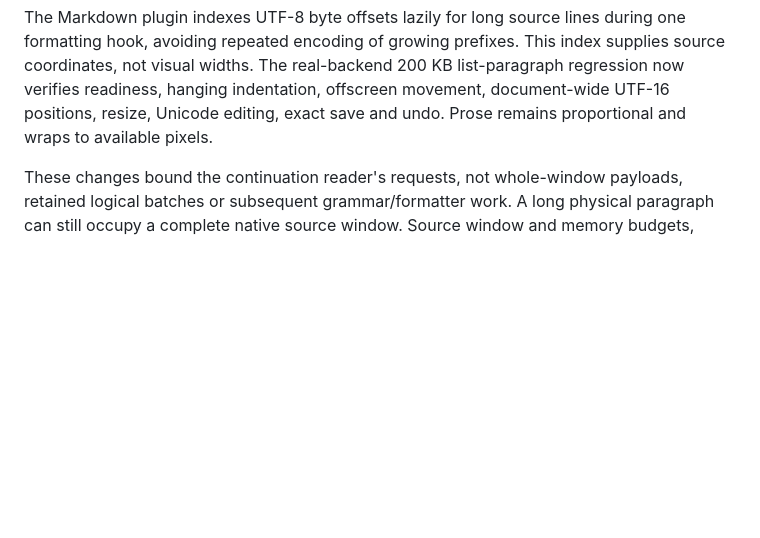
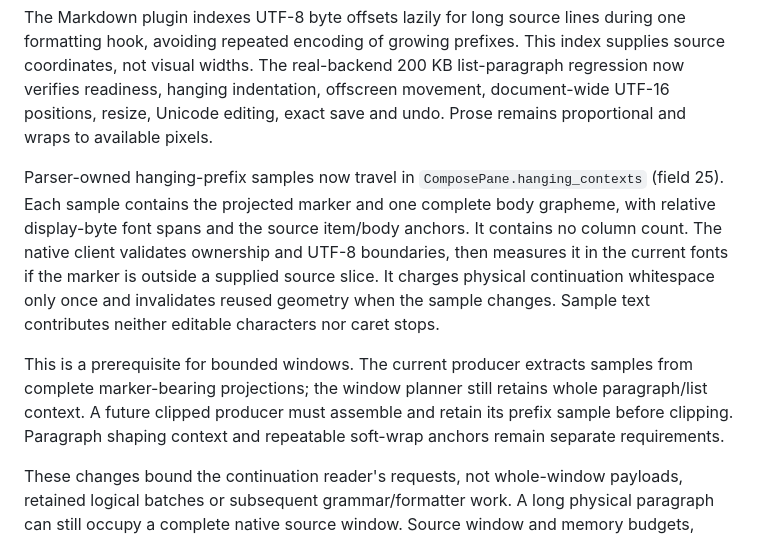
Before and after one commit to AlexKordic/file_commander, a Markdown page: doc/dev/fresh_integration.md, the part around the change. Rendered like a GitHub page; blank space fills up the shorter version.

Commit message:
docs(compose): record hanging-prefix contract and qualification scope
Describe measurement-only samples, scoped validation and remaining paragraph-shaping/window work. Keep source-window bounds distinct from verified clipped-marker indentation. Documentation and explainer checks pass.

```diff
--- a/doc/dev/fresh_integration.md
+++ b/doc/dev/fresh_integration.md
@@ -436,6 +436,21 @@ This index supplies source coordinates, not visual widths. The real-backend
 200 KB list-paragraph regression now verifies readiness, hanging indentation,
 offscreen movement, document-wide UTF-16 positions, resize, Unicode editing,
 exact save and undo. Prose remains proportional and wraps to available pixels.
+
+Parser-owned hanging-prefix samples now travel in `ComposePane.hanging_contexts`
+(field 25). Each sample contains the projected marker and one complete body
+grapheme, with relative display-byte font spans and the source item/body
+anchors. It contains no column count. The native client validates ownership
+and UTF-8 boundaries, then measures it in the current fonts if the marker is
+outside a supplied source slice. It charges physical continuation whitespace
+only once and invalidates reused geometry when the sample changes. Sample
+text contributes neither editable characters nor caret stops.
+
+This is a prerequisite for bounded windows. The current producer extracts
+samples from complete marker-bearing projections; the window planner still
+retains whole paragraph/list context. A future clipped producer must assemble
+and retain its prefix sample before clipping. Paragraph shaping context and
+repeatable soft-wrap anchors remain separate requirements.
 
 These changes bound the continuation reader's requests, not whole-window
 payloads, retained logical batches or subsequent grammar/formatter work. A long
```
Also changed, not shown: doc/dev/testing.md (+8 -0 lines).
